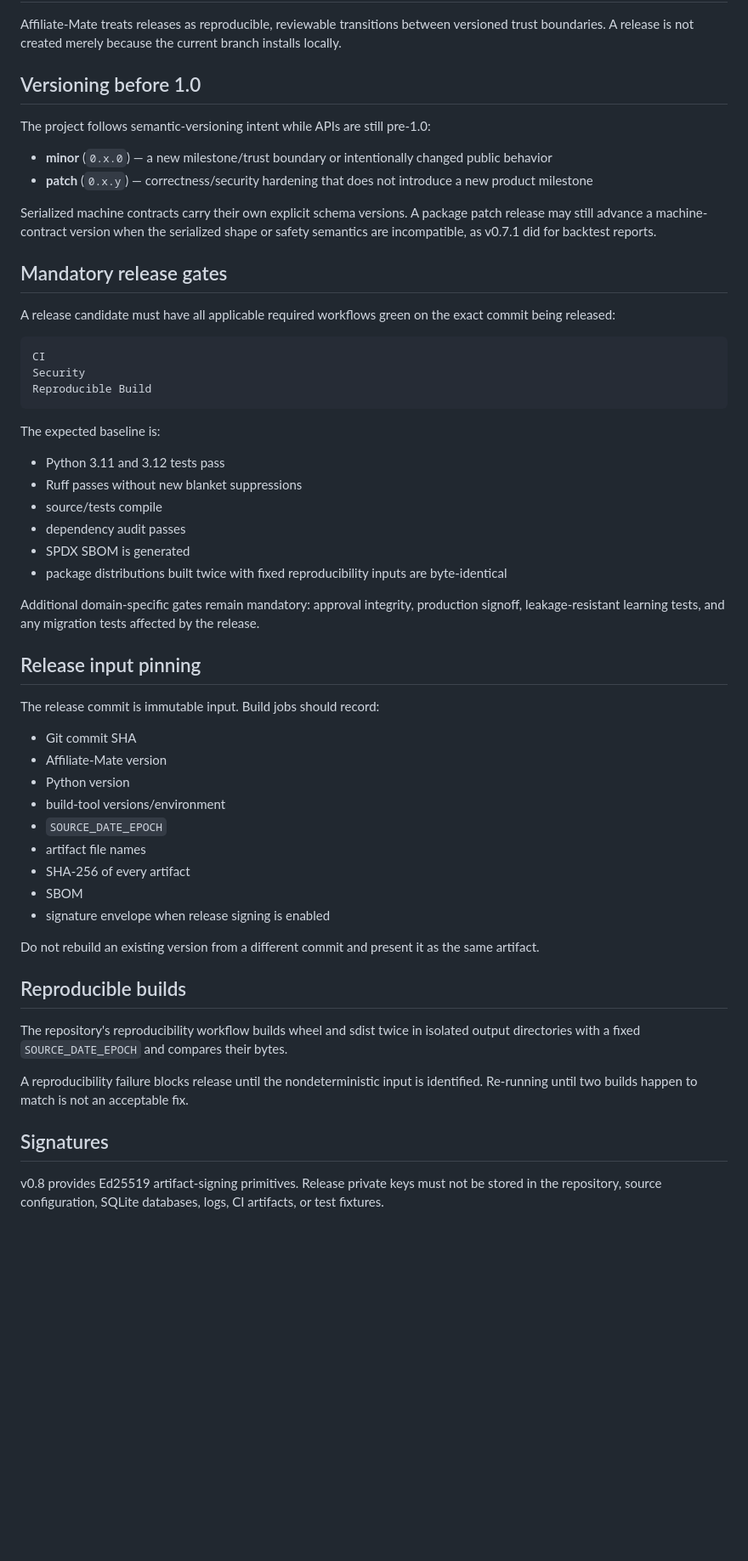
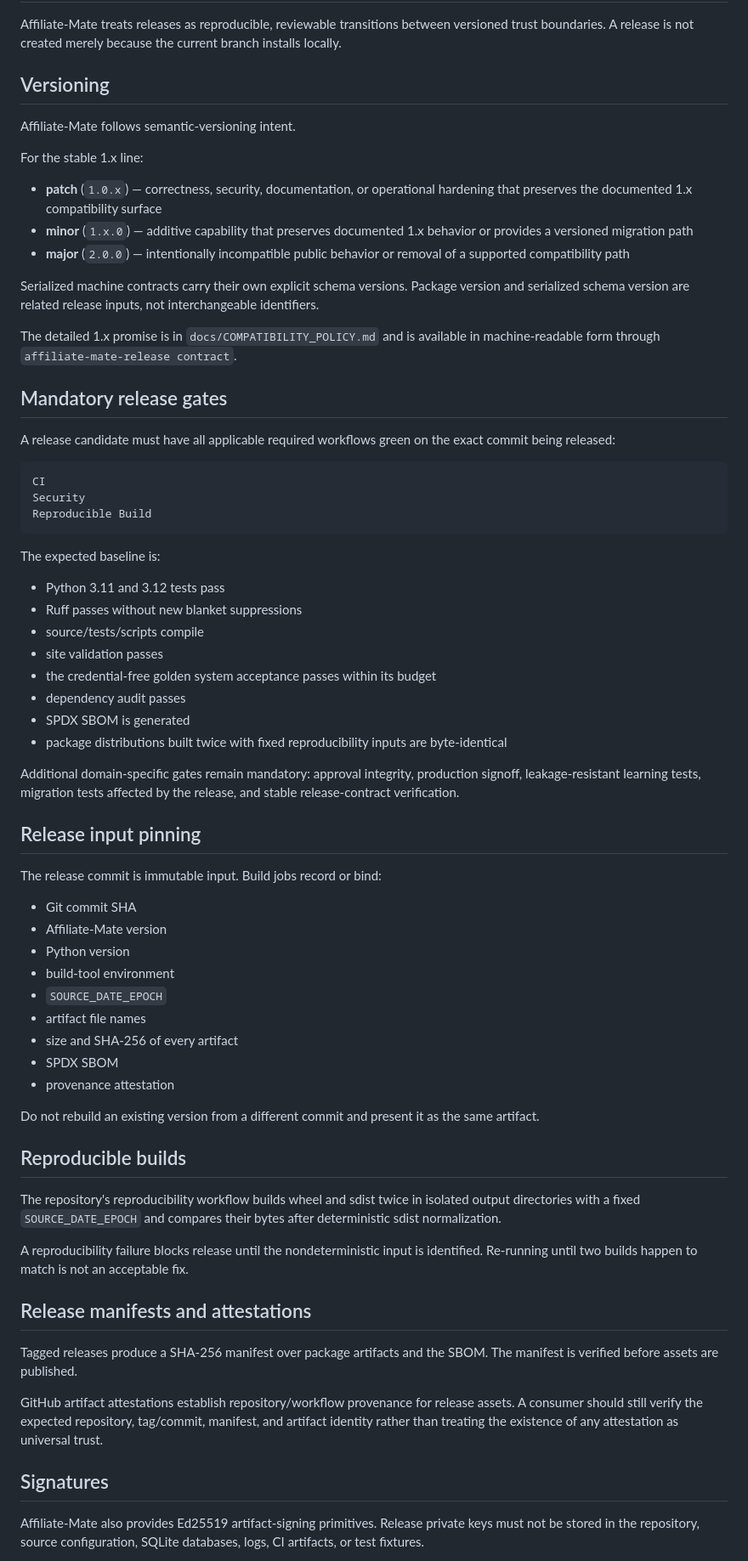
Before and after one commit to BEKO2210/Affiliate-Mate, a Markdown page: docs/RELEASE_POLICY.md, the part around one of its changes. Shown at 85% size. GitHub-like rendering; blank space fills up the shorter version.

Commit message:
Finalize release policy for v1 stable

```diff
--- a/docs/RELEASE_POLICY.md
+++ b/docs/RELEASE_POLICY.md
@@ -2,14 +2,19 @@
 
 Affiliate-Mate treats releases as reproducible, reviewable transitions between versioned trust boundaries. A release is not created merely because the current branch installs locally.
 
-## Versioning before 1.0
+## Versioning
 
-The project follows semantic-versioning intent while APIs are still pre-1.0:
+Affiliate-Mate follows semantic-versioning intent.
 
-- **minor** (`0.x.0`) — a new milestone/trust boundary or intentionally changed public behavior
-- **patch** (`0.x.y`) — correctness/security hardening that does not introduce a new product milestone
+For the stable 1.x line:
 
-Serialized machine contracts carry their own explicit schema versions. A package patch release may still advance a machine-contract version when the serialized shape or safety semantics are incompatible, as v0.7.1 did for backtest reports.
+- **patch** (`1.0.x`) — correctness, security, documentation, or operational hardening that preserves the documented 1.x compatibility surface
+- **minor** (`1.x.0`) — additive capability that preserves documented 1.x behavior or provides a versioned migration path
+- **major** (`2.0.0`) — intentionally incompatible public behavior or removal of a supported compatibility path
+
+Serialized machine contracts carry their own explicit schema versions. Package version and serialized schema version are related release inputs, not interchangeable identifiers.
+
+The detailed 1.x promise is in `docs/COMPATIBILITY_POLICY.md` and is available in machine-readable form through `affiliate-mate-release contract`.
 
 ## Mandatory release gates
 
@@ -25,36 +30,44 @@ The expected baseline is:
 
 - Python 3.11 and 3.12 tests pass
 - Ruff passes without new blanket suppressions
-- source/tests compile
+- source/tests/scripts compile
+- site validation passes
+- the credential-free golden system acceptance passes within its budget
 - dependency audit passes
 - SPDX SBOM is generated
 - package distributions built twice with fixed reproducibility inputs are byte-identical
 
-Additional domain-specific gates remain mandatory: approval integrity, production signoff, leakage-resistant learning tests, and any migration tests affected by the release.
+Additional domain-specific gates remain mandatory: approval integrity, production signoff, leakage-resistant learning tests, migration tests affected by the release, and stable release-contract verification.
 
 ## Release input pinning
 
-The release commit is immutable input. Build jobs should record:
+The release commit is immutable input. Build jobs record or bind:
 
 - Git commit SHA
 - Affiliate-Mate version
 - Python version
-- build-tool versions/environment
+- build-tool environment
 - `SOURCE_DATE_EPOCH`
 - artifact file names
-- SHA-256 of every artifact
-- SBOM
-- signature envelope when release signing is enabled
+- size and SHA-256 of every artifact
+- SPDX SBOM
+- provenance attestation
 
 Do not rebuild an existing version from a different commit and present it as the same artifact.
 
 ## Reproducible builds
 
-The repository's reproducibility workflow builds wheel and sdist twice in isolated output directories with a fixed `SOURCE_DATE_EPOCH` and compares their bytes.
+The repository's reproducibility workflow builds wheel and sdist twice in isolated output directories with a fixed `SOURCE_DATE_EPOCH` and compares their bytes after deterministic sdist normalization.
 
 A reproducibility failure blocks release until the nondeterministic input is identified. Re-running until two builds happen to match is not an acceptable fix.
 
+## Release manifests and attestations
+
+Tagged releases produce a SHA-256 manifest over package artifacts and the SBOM. The manifest is verified before assets are published.
+
+GitHub artifact attestations establish repository/workflow provenance for release assets. A consumer should still verify the expected repository, tag/commit, manifest, and artifact identity rather than treating the existence of any attestation as universal trust.
+
 ## Signatures
 
-v0.8 provides Ed25519 artifact-signing primitives. Release private keys must not be stored in the repository, source configuration, SQLite databases, logs, CI artifacts, or test fixtures.
+Affiliate-Mate also provides Ed25519 artifact-signing primitives. Release private keys must not be stored in the repository, source configuration, SQLite databases, logs, CI artifacts, or test fixtures.
 
```
Also changed, not shown: other parts of docs/RELEASE_POLICY.md (+24 -5 lines).
